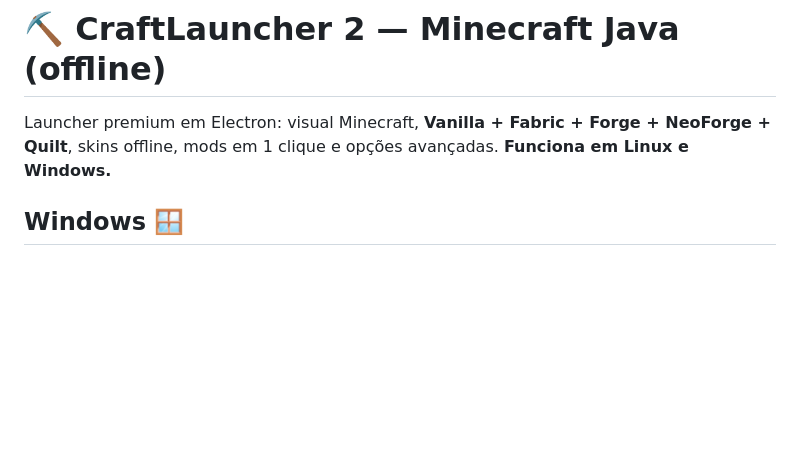
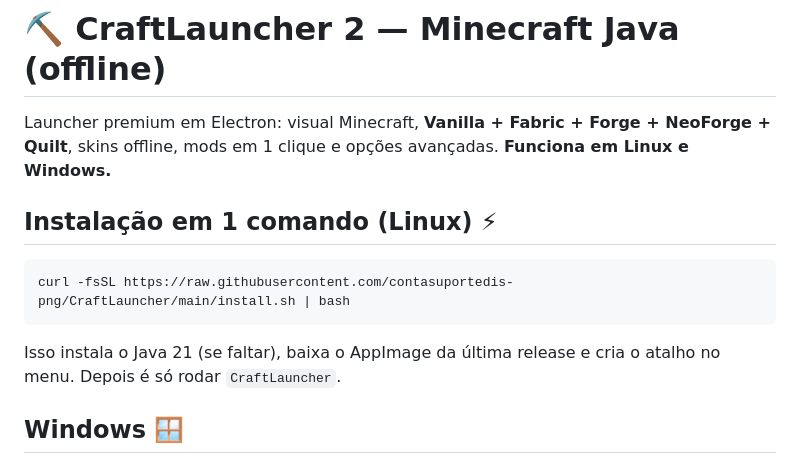
Before and after one commit to contasuportedis-png/CraftLauncher, a Markdown page: README.md, the part around the change. Rendered like a GitHub page; blank space fills up the shorter version.

Commit message:
docs: instalacao em 1 comando no README

````diff
--- a/README.md
+++ b/README.md
@@ -1,6 +1,12 @@
 # ⛏️ CraftLauncher 2 — Minecraft Java (offline)
 
 Launcher premium em Electron: visual Minecraft, **Vanilla + Fabric + Forge + NeoForge + Quilt**, skins offline, mods em 1 clique e opções avançadas. **Funciona em Linux e Windows.**
+
+## Instalação em 1 comando (Linux) ⚡
+```bash
+curl -fsSL https://raw.githubusercontent.com/contasuportedis-png/CraftLauncher/main/install.sh | bash
+```
+Isso instala o Java 21 (se faltar), baixa o AppImage da última release e cria o atalho no menu. Depois é só rodar `CraftLauncher`.
 
 ## Windows 🪟
 - **Instalador pronto**: `dist/CraftLauncher Setup 2.0.0.exe` (rode e use — sem Node necessário)
````
